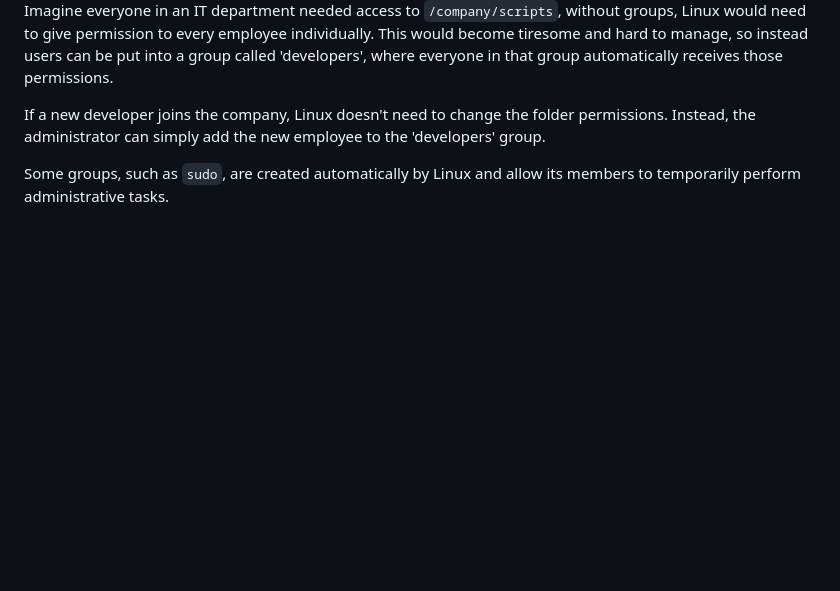
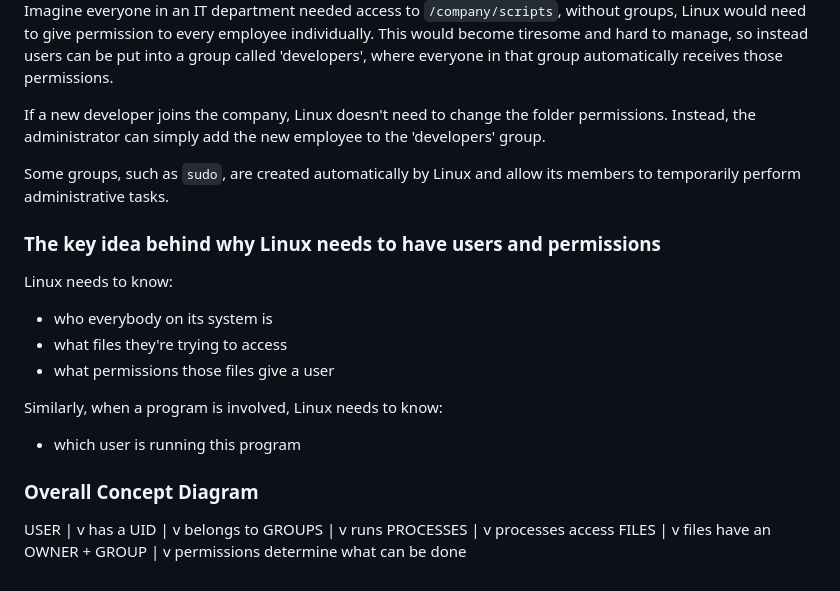
Before and after one commit to curtisfenton02-byte/Cybersecurity-Learning, a Markdown page: Linux Learning/01-Fundamentals/users-and-permissions.md, the part around the change. Rendered like a GitHub page; blank space fills up the shorter version.

Commit message:
contiued on with Linux user and root notes

```diff
--- a/Linux Learning/01-Fundamentals/users-and-permissions.md
+++ b/Linux Learning/01-Fundamentals/users-and-permissions.md
@@ -167,3 +167,37 @@ Imagine everyone in an IT department needed access to `/company/scripts`, withou
 If a new developer joins the company, Linux doesn't need to change the folder permissions. Instead, the administrator can simply add the new employee to the 'developers' group.
 
 Some groups, such as `sudo`, are created automatically by Linux and allow its members to temporarily perform administrative tasks.
+
+### The key idea behind why Linux needs to have users and permissions
+
+Linux needs to know:
+
+- who everybody on its system is
+- what files they're trying to access
+- what permissions those files give a user
+
+Similarly, when a program is involved, Linux needs to know:
+
+- which user is running this program
+
+### Overall Concept Diagram
+
+USER
+  |
+  v
+has a UID
+  |
+  v
+belongs to GROUPS
+  |
+  v
+runs PROCESSES
+  |
+  v
+processes access FILES
+  |
+  v
+files have an OWNER + GROUP
+  |
+  v
+permissions determine what can be done
```
Also changed, not shown: Linux Learning/root-user.md (added, +67 -0 lines).
